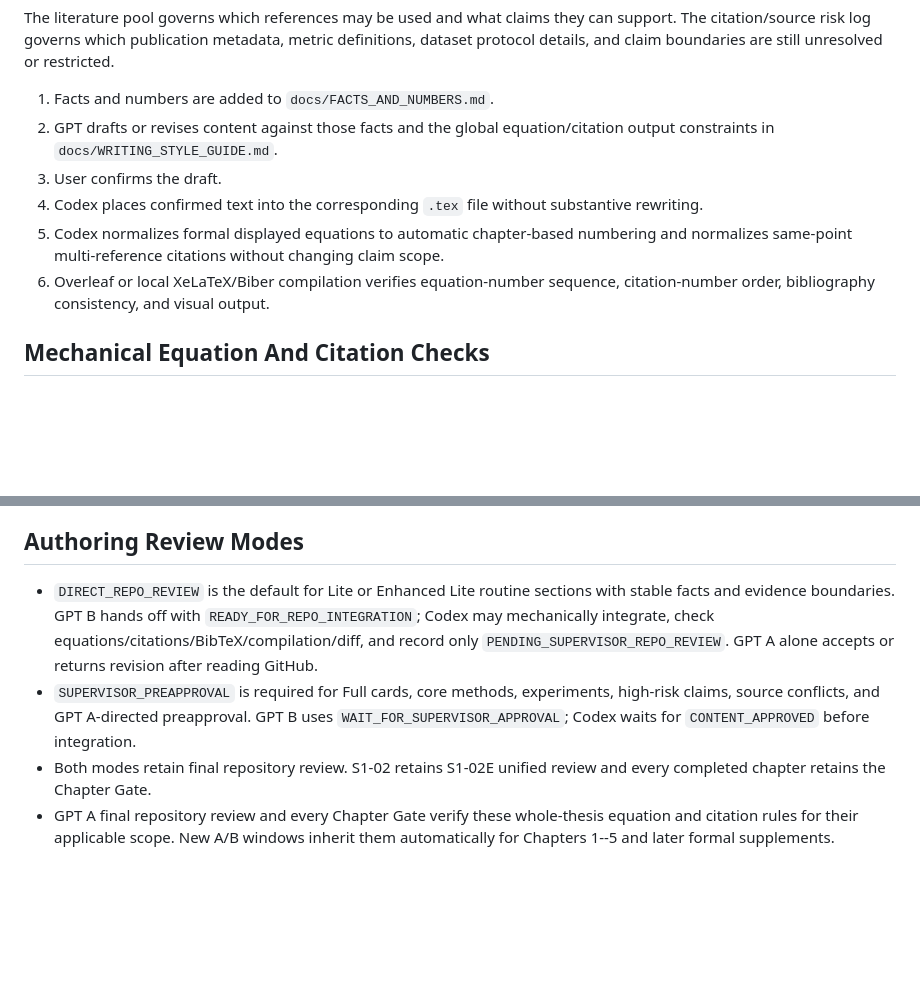
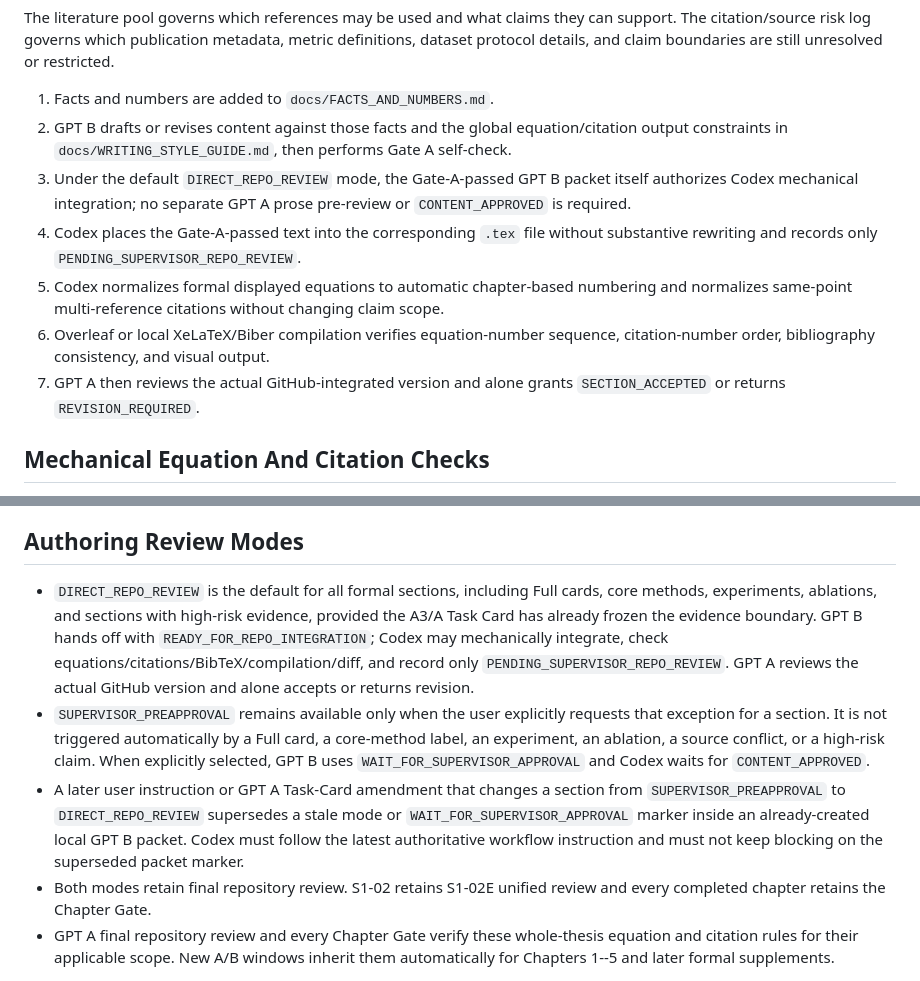
Before and after one commit to Wu-up/graduate-paper, a Markdown page: docs/GPT_CODEX_HANDOFF.md, 2 parts joined by grey strips. GitHub-like rendering; blank space fills up the shorter version.

Commit message:
governance: route GPT B packets through Codex by default

```diff
--- a/docs/GPT_CODEX_HANDOFF.md
+++ b/docs/GPT_CODEX_HANDOFF.md
@@ -50,11 +50,12 @@ metric definitions, dataset protocol details, and claim boundaries are still
 unresolved or restricted.
 
 1. Facts and numbers are added to `docs/FACTS_AND_NUMBERS.md`.
-2. GPT drafts or revises content against those facts and the global equation/citation output constraints in `docs/WRITING_STYLE_GUIDE.md`.
-3. User confirms the draft.
-4. Codex places confirmed text into the corresponding `.tex` file without substantive rewriting.
+2. GPT B drafts or revises content against those facts and the global equation/citation output constraints in `docs/WRITING_STYLE_GUIDE.md`, then performs Gate A self-check.
+3. Under the default `DIRECT_REPO_REVIEW` mode, the Gate-A-passed GPT B packet itself authorizes Codex mechanical integration; no separate GPT A prose pre-review or `CONTENT_APPROVED` is required.
+4. Codex places the Gate-A-passed text into the corresponding `.tex` file without substantive rewriting and records only `PENDING_SUPERVISOR_REPO_REVIEW`.
 5. Codex normalizes formal displayed equations to automatic chapter-based numbering and normalizes same-point multi-reference citations without changing claim scope.
 6. Overleaf or local XeLaTeX/Biber compilation verifies equation-number sequence, citation-number order, bibliography consistency, and visual output.
+7. GPT A then reviews the actual GitHub-integrated version and alone grants `SECTION_ACCEPTED` or returns `REVISION_REQUIRED`.
 
 ## Mechanical Equation And Citation Checks
 
@@ -102,16 +103,23 @@ These are mechanical format operations. They do not authorize Codex to alter mat
 
 ## Authoring Review Modes
 
-- `DIRECT_REPO_REVIEW` is the default for Lite or Enhanced Lite routine sections
-  with stable facts and evidence boundaries. GPT B hands off with
-  `READY_FOR_REPO_INTEGRATION`; Codex may mechanically integrate, check
-  equations/citations/BibTeX/compilation/diff, and record only
-  `PENDING_SUPERVISOR_REPO_REVIEW`. GPT A alone accepts or returns revision
-  after reading GitHub.
-- `SUPERVISOR_PREAPPROVAL` is required for Full cards, core methods, experiments,
-  high-risk claims, source conflicts, and GPT A-directed preapproval. GPT B uses
-  `WAIT_FOR_SUPERVISOR_APPROVAL`; Codex waits for `CONTENT_APPROVED` before
-  integration.
+- `DIRECT_REPO_REVIEW` is the default for all formal sections, including Full
+  cards, core methods, experiments, ablations, and sections with high-risk
+  evidence, provided the A3/A<N> Task Card has already frozen the evidence
+  boundary. GPT B hands off with `READY_FOR_REPO_INTEGRATION`; Codex may
+  mechanically integrate, check equations/citations/BibTeX/compilation/diff,
+  and record only `PENDING_SUPERVISOR_REPO_REVIEW`. GPT A reviews the actual
+  GitHub version and alone accepts or returns revision.
+- `SUPERVISOR_PREAPPROVAL` remains available only when the user explicitly
+  requests that exception for a section. It is not triggered automatically by
+  a Full card, a core-method label, an experiment, an ablation, a source
+  conflict, or a high-risk claim. When explicitly selected, GPT B uses
+  `WAIT_FOR_SUPERVISOR_APPROVAL` and Codex waits for `CONTENT_APPROVED`.
+- A later user instruction or GPT A Task-Card amendment that changes a section
+  from `SUPERVISOR_PREAPPROVAL` to `DIRECT_REPO_REVIEW` supersedes a stale mode
+  or `WAIT_FOR_SUPERVISOR_APPROVAL` marker inside an already-created local GPT B
+  packet. Codex must follow the latest authoritative workflow instruction and
+  must not keep blocking on the superseded packet marker.
 - Both modes retain final repository review. S1-02 retains S1-02E unified review
   and every completed chapter retains the Chapter Gate.
 - GPT A final repository review and every Chapter Gate verify these whole-thesis
```
